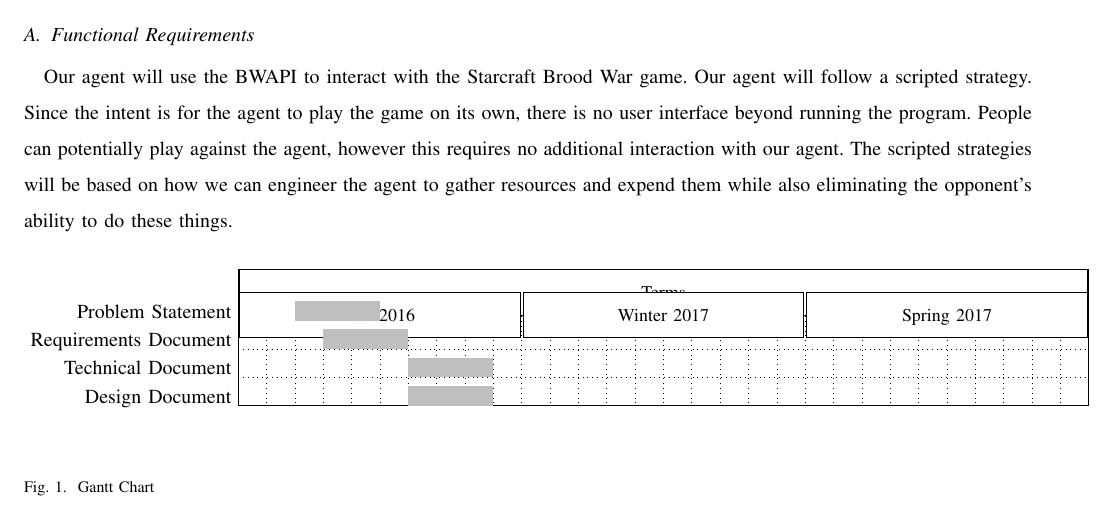
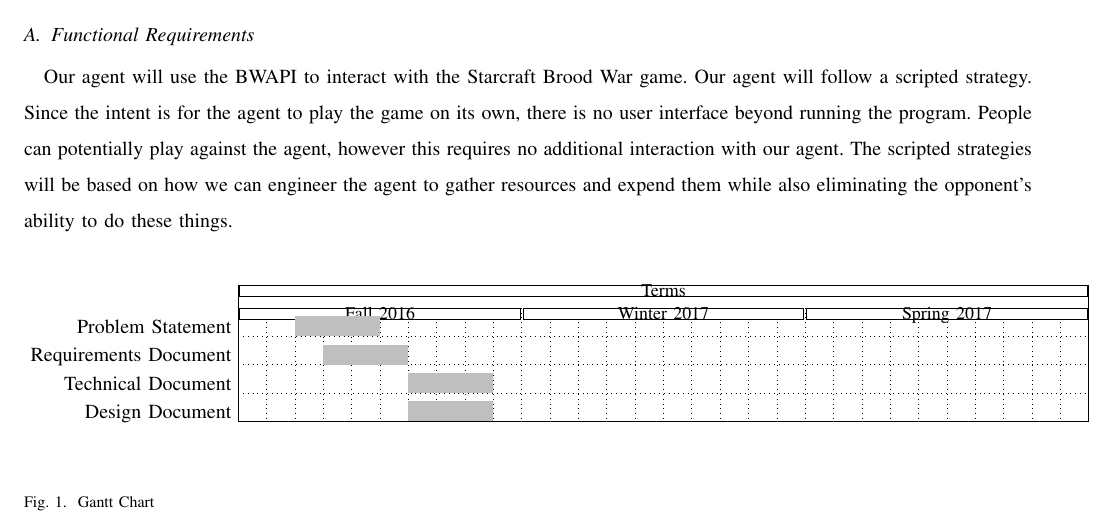
Before and after one commit to jacobbroderick/Starcraft-ai, a LaTeX paper (Documents/SRS.tex): part of page 5 of 5, cut so that both start at the same text. Compiled offline with pdfLaTeX; a missing font is replaced by an installed copy or a similar font; a LaTeX package or settings file that is missing is left out.

Commit message:
Tried to fix gantt chart

```diff
--- a/Documents/SRS.tex
+++ b/Documents/SRS.tex
@@ -89,7 +89,7 @@ vgrid,hgrid,
 title label anchor/.style={below=-1.6ex},
 title left shift=.05,
 title right shift=-.05,
-title height=2,
+title height=.5,
 bar/.style={fill=gray!50},
 incomplete/.style={fill=white},
 progress label text={},
```
Also changed, not shown: Documents/SRS.pdf.
